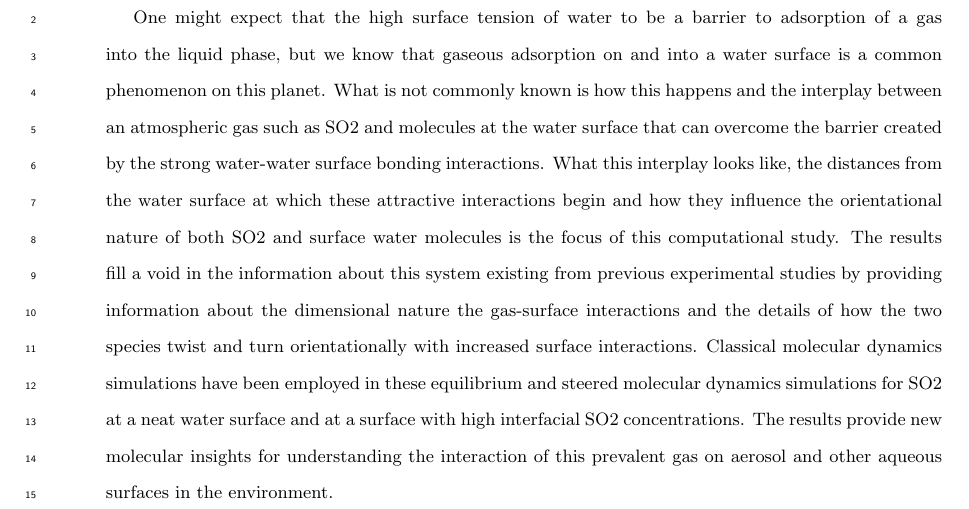
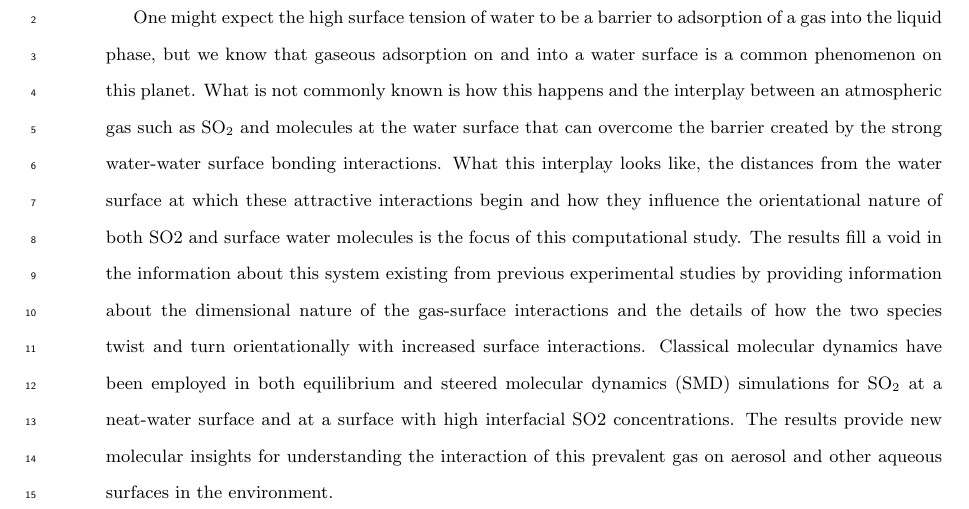
Before and after one commit to eshamay/SulfurDioxideText, a LaTeX paper (Article.tex): part of page 1 of 24, cut so that both start at the same text. Compiled offline with pdfLaTeX.

Commit message:
minor changes to abstract for formatting and grammar.

```diff
--- a/Article.tex
+++ b/Article.tex
@@ -30,7 +30,7 @@
 
 
 \begin{abstract}
-One might expect that the high surface tension of water to be a barrier to adsorption of a gas into the liquid phase, but we know that gaseous adsorption on and into a water surface is a common phenomenon on this planet.  What is not commonly known is how this happens and the interplay between an atmospheric gas such as SO2 and molecules at the water surface that can overcome the barrier created by the strong water-water surface bonding interactions.  What this interplay looks like, the distances from the water surface at which these attractive interactions begin and how they influence the orientational nature of both SO2 and surface water molecules is the focus of this computational study.  The results fill a void in the information about this system existing from previous experimental studies by providing information about the dimensional nature the gas-surface interactions and the details of how the two species twist and turn orientationally with increased surface interactions.  Classical molecular dynamics simulations have been employed in these equilibrium and steered molecular dynamics simulations for SO2 at a neat water surface and at a surface with high interfacial SO2 concentrations.   The results provide new molecular insights for understanding the interaction of this prevalent gas on aerosol and other aqueous surfaces in the environment.
+One might expect the high surface tension of water to be a barrier to adsorption of a gas into the liquid phase, but we know that gaseous adsorption on and into a water surface is a common phenomenon on this planet.  What is not commonly known is how this happens and the interplay between an atmospheric gas such as \suldiox~and molecules at the water surface that can overcome the barrier created by the strong water-water surface bonding interactions.  What this interplay looks like, the distances from the water surface at which these attractive interactions begin and how they influence the orientational nature of both SO2 and surface water molecules is the focus of this computational study.  The results fill a void in the information about this system existing from previous experimental studies by providing information about the dimensional nature of the gas-surface interactions and the details of how the two species twist and turn orientationally with increased surface interactions.  Classical molecular dynamics have been employed in both equilibrium and steered molecular dynamics (SMD) simulations for \suldiox~at a neat-water surface and at a surface with high interfacial SO2 concentrations.  The results provide new molecular insights for understanding the interaction of this prevalent gas on aerosol and other aqueous surfaces in the environment.
 \end{abstract}
 
 \include{Introduction}
```
